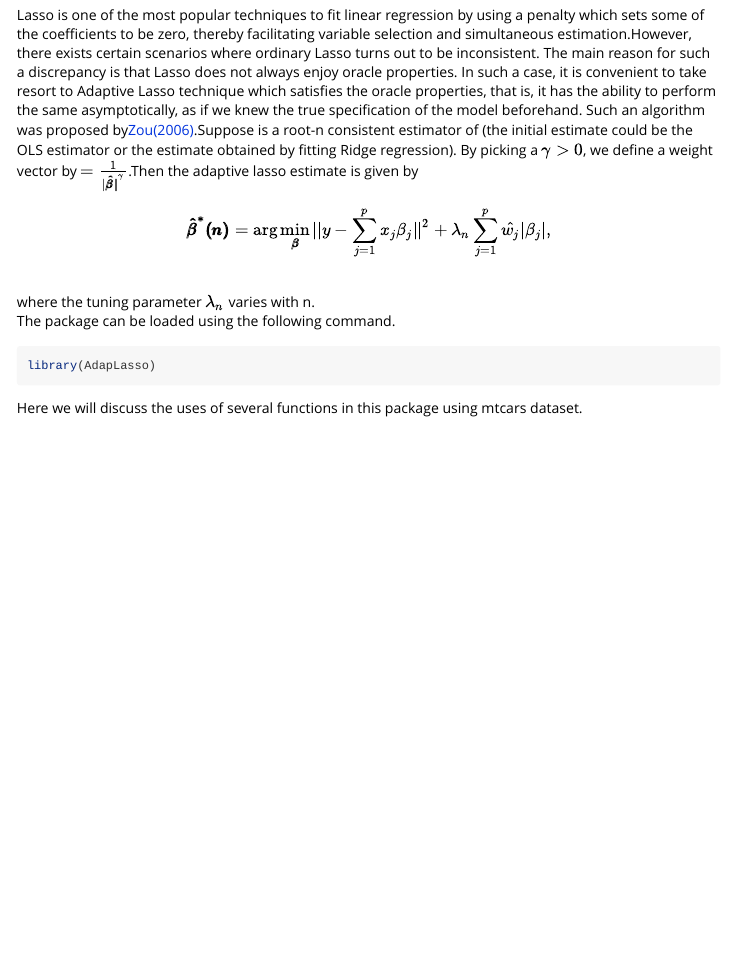
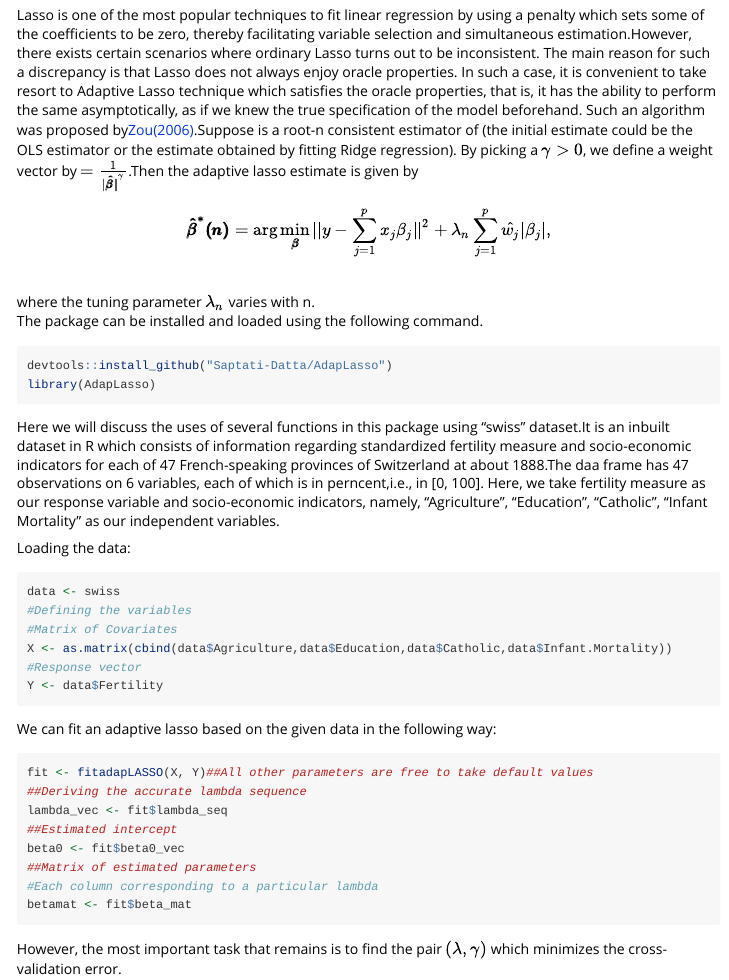
Before and after one commit to Saptati-Datta/AdapLasso, an R Markdown document (vignettes/AdapLasso.Rmd): the page in a window 1100 px wide, from 70 px down. Rendered offline with R 4.5, knitr and Pandoc, with nearby package versions; code that draws random numbers runs with fixed seeds of ours.

Commit message:
A rough draft of the incomplete vignette

````diff
--- a/vignettes/AdapLasso.Rmd
+++ b/vignettes/AdapLasso.Rmd
@@ -16,9 +16,35 @@ knitr::opts_chunk$set(
 
 Lasso is one of the most popular techniques to fit linear regression by using a penalty which sets some of the coefficients to be zero, thereby facilitating variable selection and simultaneous estimation.However, there exists certain scenarios where ordinary Lasso turns out to be inconsistent. The main reason for such a discrepancy is that Lasso does not always enjoy oracle properties. In such a case, it is convenient to take resort to Adaptive Lasso technique which satisfies the oracle properties, that is, it has the ability to perform the same asymptotically, as if we knew the true specification of the model beforehand. Such an algorithm was proposed by[Zou(2006)]({https://www.tandfonline.com/doi/abs/10.1198/016214506000000735).Suppose \pmb{$\hat{\beta}$} is a root-n consistent estimator of \pmb{$\beta^*$} (the initial estimate could be the OLS estimator or the estimate obtained by fitting Ridge regression). By picking a $\gamma >0$, we define a weight vector \textbf{w} by \pmb{$\hat{w}$}$=\frac{1}{|\pmb{\hat{\beta}|}^\gamma}$.Then the adaptive lasso estimate is given by $$\pmb{\hat\beta^*(n)}=\arg\min_{\pmb{\beta}} ||y-\sum_{j=1}^p x_{j}\beta_{j}||^2 + \lambda_n \sum_{j=1}^{p} \hat{w_j}|\beta_j| ,$$\
 where the tuning parameter $\lambda_n$ varies with n.\
-The package can be loaded using the following command.
+The package can be installed and loaded using the following command.
 ```{r setup}
+devtools::install_github("Saptati-Datta/AdapLasso")
 library(AdapLasso)
 ```
 
-Here we will discuss the uses of several functions in this package using mtcars dataset.
+Here we will discuss the uses of several functions in this package using "swiss" dataset.It is an inbuilt dataset in R which consists of information regarding standardized fertility measure and socio-economic indicators for each of 47 French-speaking provinces of Switzerland at about 1888.The daa frame has 47 observations on 6 variables, each of which is in perncent,i.e., in [0, 100].
+Here, we take fertility measure as our response variable and socio-economic indicators, namely, "Agriculture", "Education", "Catholic", "Infant Mortality" as our independent variables.
+
+Loading the data:
+```{r}
+data <- swiss
+#Defining the variables
+#Matrix of Covariates
+X <- as.matrix(cbind(data$Agriculture,data$Education,data$Catholic,data$Infant.Mortality))
+#Response vector
+Y <- data$Fertility
+```
+
+We can fit an adaptive lasso based on the given data in the following way:
+```{r}
+fit <- fitadapLASSO(X, Y)##All other parameters are free to take default values
+##Deriving the accurate lambda sequence
+lambda_vec <- fit$lambda_seq
+##Estimated intercept
+beta0 <- fit$beta0_vec
+##Matrix of estimated parameters
+#Each column corresponding to a particular lambda
+betamat <- fit$beta_mat
+```
+
+However, the most important task that remains is to find the pair $(\lambda, \gamma)$ which minimizes the cross-validation error.
````
